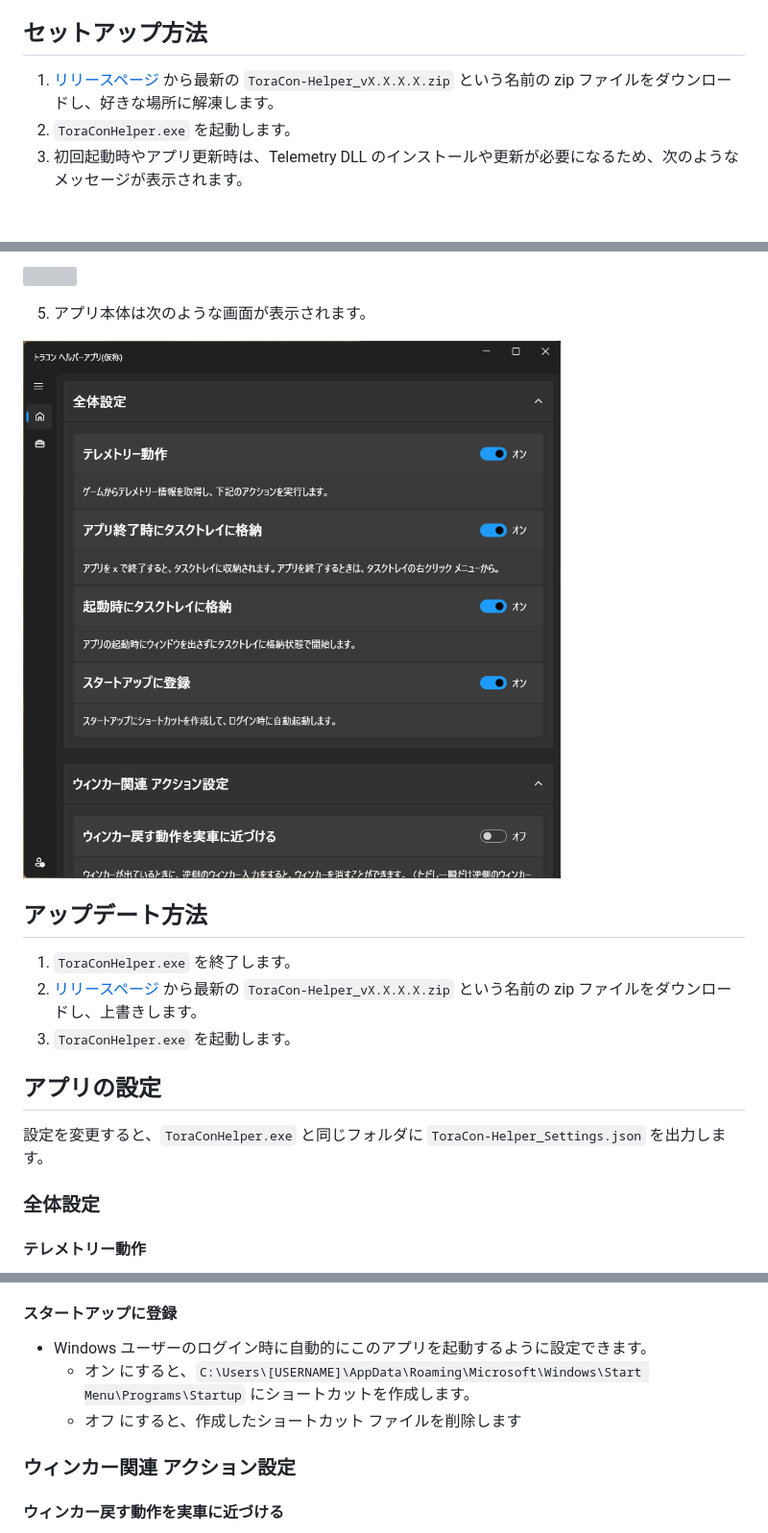
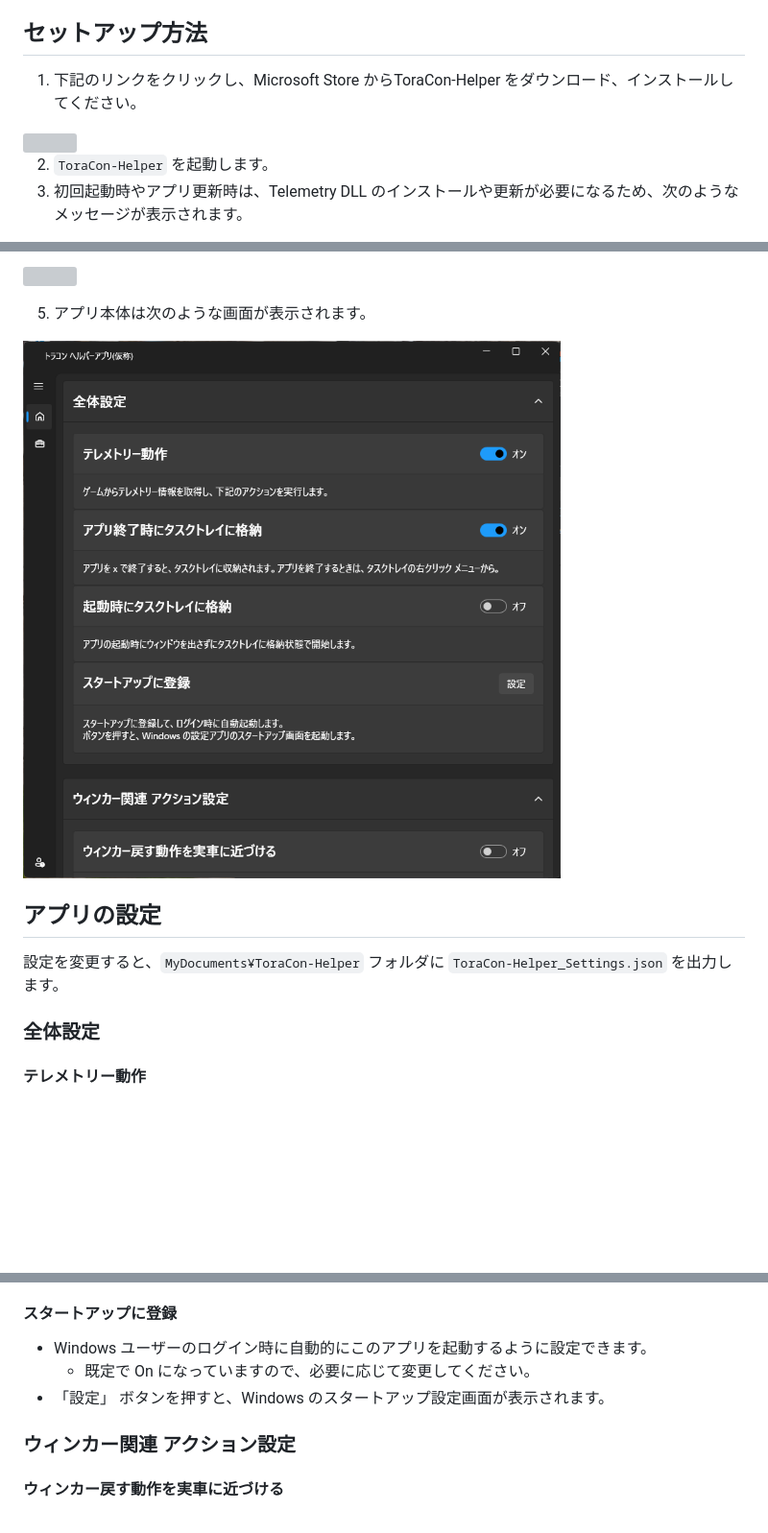
Before and after one commit to kuramochia/ToraCon-Helper, a Markdown page: README.md, 3 parts joined by grey strips. Shown at 96% size. Drawn GitHub-style; pictures changed too: images/appimage.png; blank space fills up the shorter version; grey boxes are pictures that could not be loaded.

Commit message:
v2.1.0.0 修正と README の更新 (#71)

```diff
--- a/README.md
+++ b/README.md
@@ -22,8 +21,13 @@ ETS2/ATS の [Telemetry SDK](https://modding.scssoft.com/wiki/Documentation/Engi
     * Telemetry DLL が x64 版のみ提供しているので、x86 でゲームされている方は利用できません。
 
 ## セットアップ方法
-1. [リリースページ](https://github.com/kuramochia/ToraCon-Helper/releases) から最新の `ToraCon-Helper_vX.X.X.X.zip` という名前の zip ファイルをダウンロードし、好きな場所に解凍します。
-2. `ToraConHelper.exe` を起動します。
+1. 下記のリンクをクリックし、Microsoft Store からToraCon-Helper をダウンロード、インストールしてください。
+
+<a href="https://apps.microsoft.com/detail/9n2vdmrmjw1s?referrer=appbadge&mode=direct">
+	<img src="https://get.microsoft.com/images/en-us%20dark.svg" width="200"/>
+</a>
+
+2. `ToraCon-Helper` を起動します。
 3. 初回起動時やアプリ更新時は、Telemetry DLL のインストールや更新が必要になるため、次のようなメッセージが表示されます。
   * 「はい」を選択すると、（Steam の既定のゲーム インストール先が Program Files なので）管理者権限でインストール プロセスが起動します。
   * 最新版の Telemetry DLL に更新後、次回以降の起動時はこちらは表示されません。
@@ -40,14 +44,8 @@ ETS2/ATS の [Telemetry SDK](https://modding.scssoft.com/wiki/Documentation/Engi
 
 ![](images/appimage.png)
 
-## アップデート方法
-1. `ToraConHelper.exe` を終了します。
-2. [リリースページ](https://github.com/kuramochia/ToraCon-Helper/releases) から最新の `ToraCon-Helper_vX.X.X.X.zip` という名前の zip ファイルをダウンロードし、上書きします。
-3. `ToraConHelper.exe` を起動します。
-
-
 ## アプリの設定
-設定を変更すると、`ToraConHelper.exe` と同じフォルダに `ToraCon-Helper_Settings.json` を出力します。
+設定を変更すると、`MyDocuments¥ToraCon-Helper` フォルダに `ToraCon-Helper_Settings.json` を出力します。
 
 ### 全体設定
 #### テレメトリー動作
@@ -62,8 +60,8 @@ ETS2/ATS の [Telemetry SDK](https://modding.scssoft.com/wiki/Documentation/Engi
 
 #### スタートアップに登録
 * Windows ユーザーのログイン時に自動的にこのアプリを起動するように設定できます。
-  * オン にすると、`C:\Users\[USERNAME]\AppData\Roaming\Microsoft\Windows\Start Menu\Programs\Startup` にショートカットを作成します。
-  * オフ にすると、作成したショートカット ファイルを削除します
+  * 既定で On になっていますので、必要に応じて変更してください。
+* 「設定」 ボタンを押すと、Windows のスタートアップ設定画面が表示されます。
 
 
 ### ウィンカー関連 アクション設定
```
Also changed, not shown: other parts of README.md (+0 -1 lines), 1 other file.
